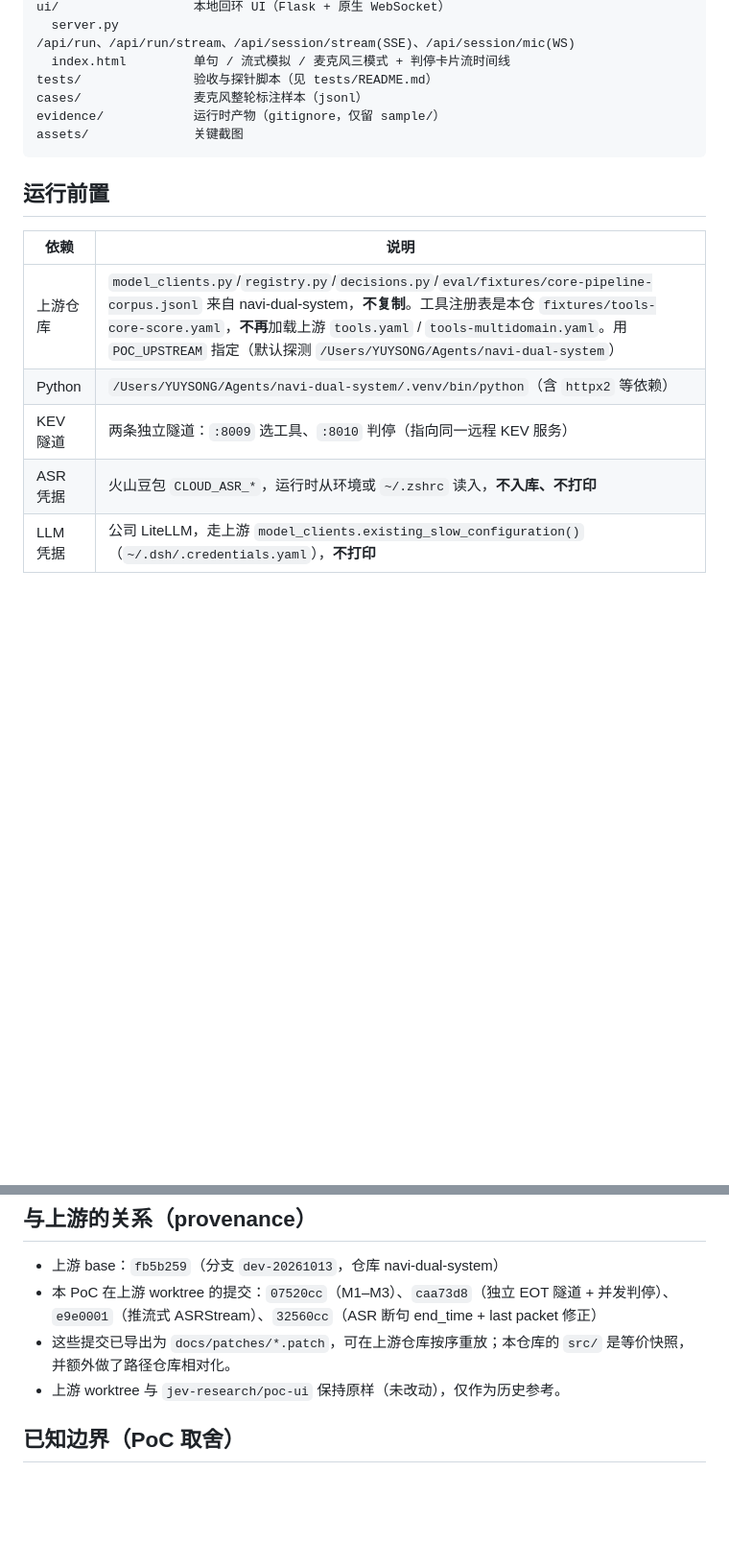
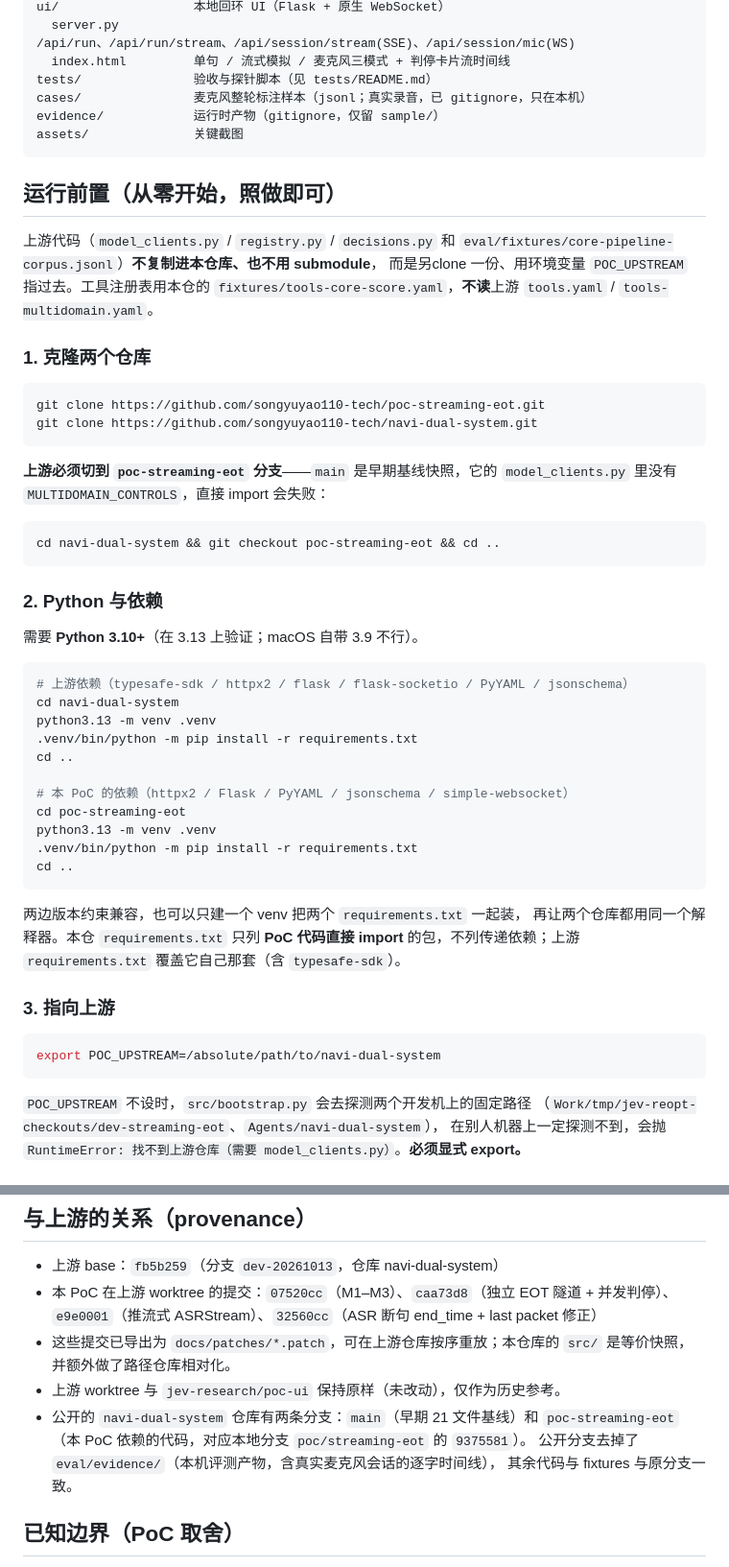
Before and after one commit to songyuyao110-tech/poc-streaming-eot, a Markdown page: README.md, 2 parts joined by grey strips. Shown at 96% size. Rendered like a GitHub page; blank space fills up the shorter version.

````diff
--- a/README.md
+++ b/README.md
@@ -23,17 +23,62 @@ ui/                  本地回环 UI（Flask + 原生 WebSocket）
   server.py          /api/run、/api/run/stream、/api/session/stream(SSE)、/api/session/mic(WS)
   index.html         单句 / 流式模拟 / 麦克风三模式 + 判停卡片流时间线
 tests/               验收与探针脚本（见 tests/README.md）
-cases/               麦克风整轮标注样本（jsonl）
+cases/               麦克风整轮标注样本（jsonl；真实录音，已 gitignore，只在本机）
 evidence/            运行时产物（gitignore，仅留 sample/）
 assets/              关键截图
 ```
 
-## 运行前置
+## 运行前置（从零开始，照做即可）
 
-| 依赖 | 说明 |
-|---|---|
-| 上游仓库 | `model_clients.py`/`registry.py`/`decisions.py`/`eval/fixtures/core-pipeline-corpus.jsonl` 来自 navi-dual-system，**不复制**。工具注册表是本仓 `fixtures/tools-core-score.yaml`，**不再**加载上游 `tools.yaml` / `tools-multidomain.yaml`。用 `POC_UPSTREAM` 指定（默认探测 `/Users/YUYSONG/Agents/navi-dual-system`） |
-| Python | `/Users/YUYSONG/Agents/navi-dual-system/.venv/bin/python`（含 `httpx2` 等依赖） |
-| KEV 隧道 | 两条独立隧道：`:8009` 选工具、`:8010` 判停（指向同一远程 KEV 服务） |
-| ASR 凭据 | 火山豆包 `CLOUD_ASR_*`，运行时从环境或 `~/.zshrc` 读入，**不入库、不打印** |
-| LLM 凭据 | 公司 LiteLLM，走上游 `model_clients.existing_slow_configuration()`（`~/.dsh/.credentials.yaml`），**不打印** |
+上游代码（`model_clients.py` / `registry.py` / `decisions.py` 和
+`eval/fixtures/core-pipeline-corpus.jsonl`）**不复制进本仓库、也不用 submodule**，
+而是另clone 一份、用环境变量 `POC_UPSTREAM` 指过去。工具注册表用本仓的
+`fixtures/tools-core-score.yaml`，**不读**上游 `tools.yaml` / `tools-multidomain.yaml`。
+
+### 1. 克隆两个仓库
+
+```sh
+git clone https://github.com/songyuyao110-tech/poc-streaming-eot.git
+git clone https://github.com/songyuyao110-tech/navi-dual-system.git
+```
+
+**上游必须切到 `poc-streaming-eot` 分支**——`main` 是早期基线快照，它的
+`model_clients.py` 里没有 `MULTIDOMAIN_CONTROLS`，直接 import 会失败：
+
+```sh
+cd navi-dual-system && git checkout poc-streaming-eot && cd ..
+```
+
+### 2. Python 与依赖
+
+需要 **Python 3.10+**（在 3.13 上验证；macOS 自带 3.9 不行）。
+
+```sh
+# 上游依赖（typesafe-sdk / httpx2 / flask / flask-socketio / PyYAML / jsonschema）
+cd navi-dual-system
+python3.13 -m venv .venv
+.venv/bin/python -m pip install -r requirements.txt
+cd ..
+
+# 本 PoC 的依赖（httpx2 / Flask / PyYAML / jsonschema / simple-websocket）
+cd poc-streaming-eot
+python3.13 -m venv .venv
+.venv/bin/python -m pip install -r requirements.txt
+cd ..
+```
+
+两边版本约束兼容，也可以只建一个 venv 把两个 `requirements.txt` 一起装，
+再让两个仓库都用同一个解释器。本仓 `requirements.txt` 只列 **PoC 代码直接 import**
+的包，不列传递依赖；上游 `requirements.txt` 覆盖它自己那套（含 `typesafe-sdk`）。
+
+### 3. 指向上游
+
+```sh
+export POC_UPSTREAM=/absolute/path/to/navi-dual-system
+```
+
+`POC_UPSTREAM` 不设时，`src/bootstrap.py` 会去探测两个开发机上的固定路径
+（`Work/tmp/jev-reopt-checkouts/dev-streaming-eot`、`Agents/navi-dual-system`），
+在别人机器上一定探测不到，会抛
+`RuntimeError: 找不到上游仓库（需要 model_clients.py）`。**必须显式 export。**
+
@@ -80,6 +167,10 @@ $PY -u -B src/streaming_prefix_eval.py --langs zh,en --report docs/prefix-eval-a
 - 本 PoC 在上游 worktree 的提交：`07520cc`（M1–M3）、`caa73d8`（独立 EOT 隧道 + 并发判停）、`e9e0001`（推流式 ASRStream）、`32560cc`（ASR 断句 end_time + last packet 修正）
 - 这些提交已导出为 `docs/patches/*.patch`，可在上游仓库按序重放；本仓库的 `src/` 是等价快照，并额外做了路径仓库相对化。
 - 上游 worktree 与 `jev-research/poc-ui` 保持原样（未改动），仅作为历史参考。
+- 公开的 `navi-dual-system` 仓库有两条分支：`main`（早期 21 文件基线）和
+  `poc-streaming-eot`（本 PoC 依赖的代码，对应本地分支 `poc/streaming-eot` 的 `9375581`）。
+  公开分支去掉了 `eval/evidence/`（本机评测产物，含真实麦克风会话的逐字时间线），
+  其余代码与 fixtures 与原分支一致。
 
 ## 已知边界（PoC 取舍）
 
````
Also changed, not shown: other parts of README.md (+44 -2 lines).
